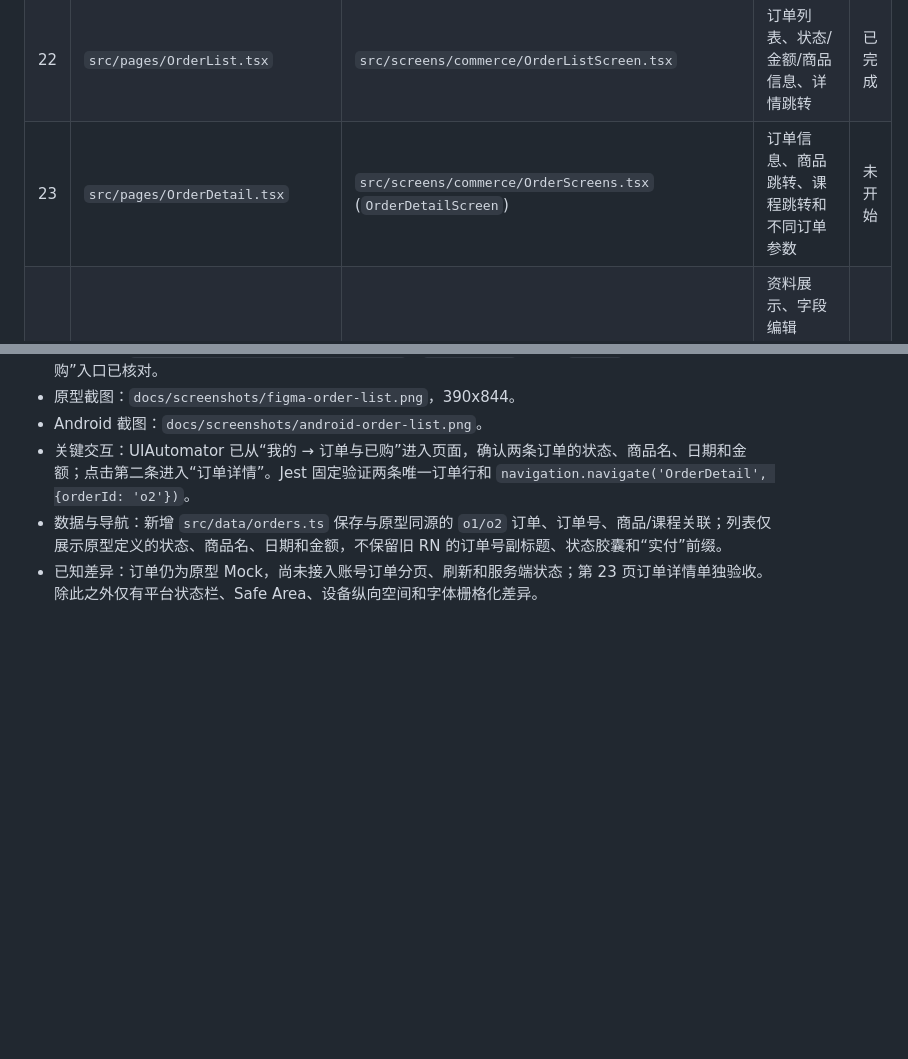
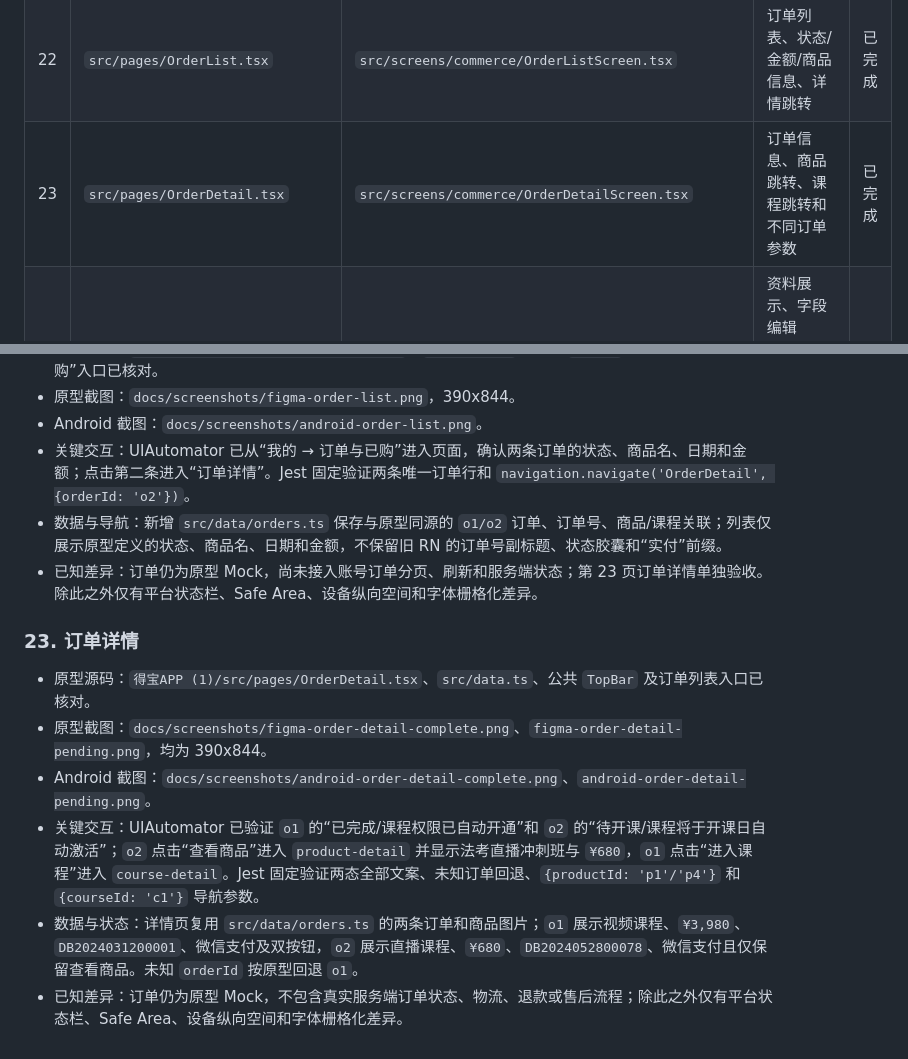
Before and after one commit to Ryan-0919/debaoapp, a Markdown page: debao-mobile/docs/PAGE_PARITY_MATRIX.md, 2 parts joined by grey strips. GitHub-like rendering; blank space fills up the shorter version.

Commit message:
feat: match order detail to Figma prototype

```diff
--- a/debao-mobile/docs/PAGE_PARITY_MATRIX.md
+++ b/debao-mobile/docs/PAGE_PARITY_MATRIX.md
@@ -37,7 +37,7 @@
 | 20 | `src/pages/LawSearch.tsx` | `src/screens/tools/LawSearchScreen.tsx` | 法条/论坛/公告 Tab、搜索前后、科目筛选、列表展开、收藏、法条全文 Bottom Sheet、关联练习 | 已完成 |
 | 21 | `src/pages/AIChat.tsx` | `src/screens/ai/AIChatScreen.tsx` | 初始消息、输入、发送、加载、连续对话、键盘和滚动 | 已完成 |
 | 22 | `src/pages/OrderList.tsx` | `src/screens/commerce/OrderListScreen.tsx` | 订单列表、状态/金额/商品信息、详情跳转 | 已完成 |
-| 23 | `src/pages/OrderDetail.tsx` | `src/screens/commerce/OrderScreens.tsx` (`OrderDetailScreen`) | 订单信息、商品跳转、课程跳转和不同订单参数 | 未开始 |
+| 23 | `src/pages/OrderDetail.tsx` | `src/screens/commerce/OrderDetailScreen.tsx` | 订单信息、商品跳转、课程跳转和不同订单参数 | 已完成 |
 | 24 | `src/pages/UserProfile.tsx` | `src/screens/account/AccountScreens.tsx` (`UserProfileScreen`) | 资料展示、字段编辑 Bottom Sheet、头像颜色 Bottom Sheet、保存反馈 | 未开始 |
 | 25 | `src/pages/Settings.tsx` | `src/screens/account/AccountScreens.tsx` (`SettingsScreen`) | 设置分组、开关/入口、退出登录 Dialog | 未开始 |
 | 26 | `src/pages/Notifications.tsx` | `src/screens/account/AccountScreens.tsx` (`NotificationsScreen`) | 通知分组、已读/未读视觉和滚动内容 | 未开始 |
@@ -253,3 +253,12 @@
 - 关键交互：UIAutomator 已从“我的 → 订单与已购”进入页面，确认两条订单的状态、商品名、日期和金额；点击第二条进入“订单详情”。Jest 固定验证两条唯一订单行和 `navigation.navigate('OrderDetail', {orderId: 'o2'})`。
 - 数据与导航：新增 `src/data/orders.ts` 保存与原型同源的 `o1/o2` 订单、订单号、商品/课程关联；列表仅展示原型定义的状态、商品名、日期和金额，不保留旧 RN 的订单号副标题、状态胶囊和“实付”前缀。
 - 已知差异：订单仍为原型 Mock，尚未接入账号订单分页、刷新和服务端状态；第 23 页订单详情单独验收。除此之外仅有平台状态栏、Safe Area、设备纵向空间和字体栅格化差异。
+
+### 23. 订单详情
+
+- 原型源码：`得宝APP (1)/src/pages/OrderDetail.tsx`、`src/data.ts`、公共 `TopBar` 及订单列表入口已核对。
+- 原型截图：`docs/screenshots/figma-order-detail-complete.png`、`figma-order-detail-pending.png`，均为 390x844。
+- Android 截图：`docs/screenshots/android-order-detail-complete.png`、`android-order-detail-pending.png`。
+- 关键交互：UIAutomator 已验证 `o1` 的“已完成/课程权限已自动开通”和 `o2` 的“待开课/课程将于开课日自动激活”；`o2` 点击“查看商品”进入 `product-detail` 并显示法考直播冲刺班与 `¥680`，`o1` 点击“进入课程”进入 `course-detail`。Jest 固定验证两态全部文案、未知订单回退、`{productId: 'p1'/'p4'}` 和 `{courseId: 'c1'}` 导航参数。
+- 数据与状态：详情页复用 `src/data/orders.ts` 的两条订单和商品图片；`o1` 展示视频课程、`¥3,980`、`DB2024031200001`、微信支付及双按钮，`o2` 展示直播课程、`¥680`、`DB2024052800078`、微信支付且仅保留查看商品。未知 `orderId` 按原型回退 `o1`。
+- 已知差异：订单仍为原型 Mock，不包含真实服务端订单状态、物流、退款或售后流程；除此之外仅有平台状态栏、Safe Area、设备纵向空间和字体栅格化差异。
```
Also changed, not shown: debao-mobile/docs/PROGRESS.md (+5 -4 lines), debao-mobile/docs/TESTING.md (+9 -1 lines), debao-mobile/docs/screenshots/android-order-detail-complete.png (added), debao-mobile/docs/screenshots/android-order-detail-pending.png (added), debao-mobile/docs/screenshots/figma-order-detail-complete.png (added), debao-mobile/docs/screenshots/figma-order-detail-pending.png (added), 3 other files.
